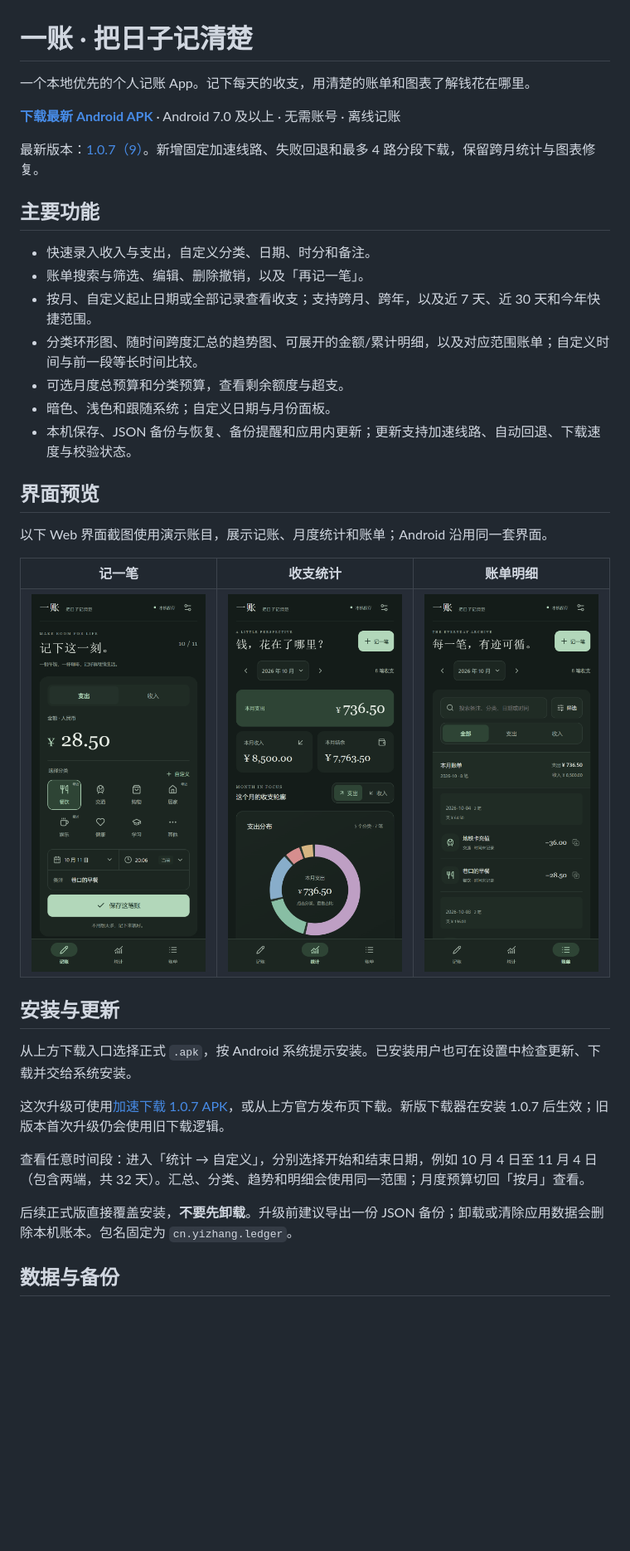
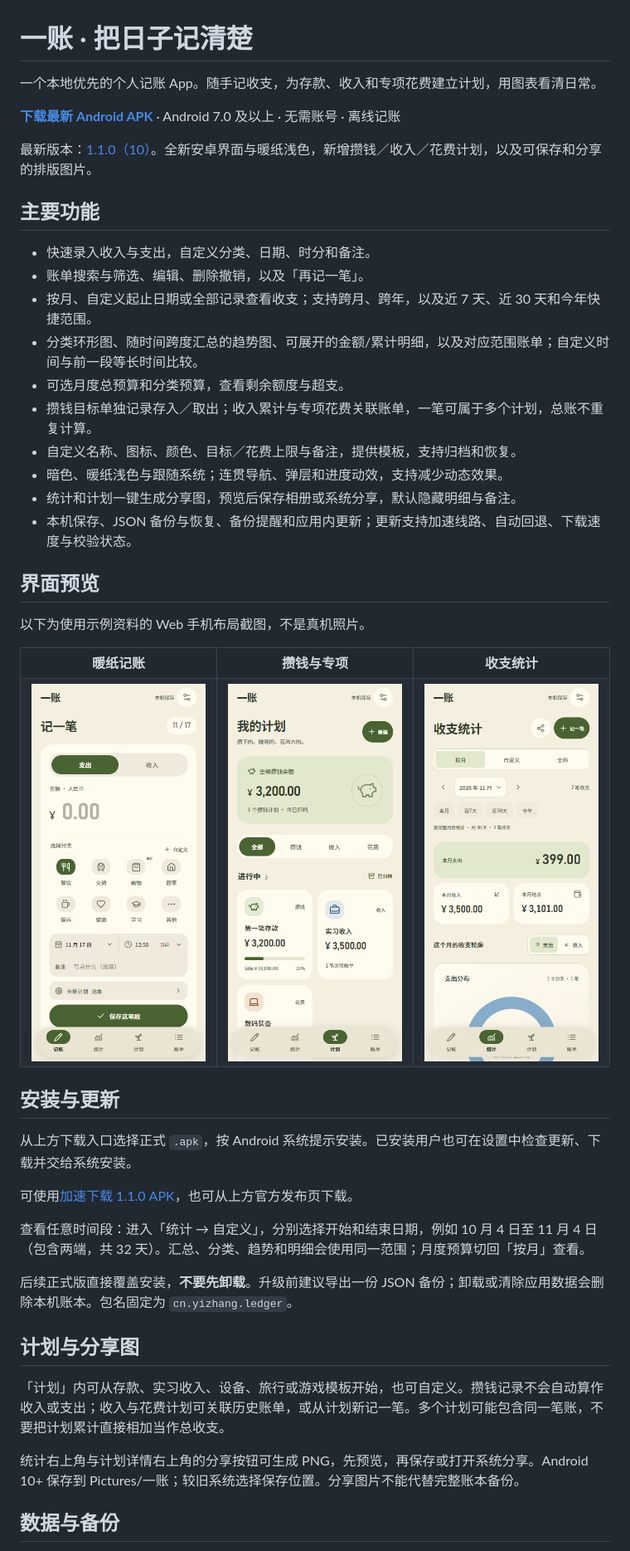
Before and after one commit to junnhwan/wanjune-ledger, a Markdown page: README.md, the part around one of its changes. Shown at 83% size. Drawn GitHub-style; pictures changed too: images/bills.png, images/plans.png (added), images/record.png; blank space fills up the shorter version.

Commit message:
docs: prepare 1.1.0 plans and warm UI release

```diff
--- a/README.md
+++ b/README.md
@@ -1,10 +1,10 @@
 # 一账 · 把日子记清楚
 
-一个本地优先的个人记账 App。记下每天的收支，用清楚的账单和图表了解钱花在哪里。
+一个本地优先的个人记账 App。随手记收支，为存款、收入和专项花费建立计划，用图表看清日常。
 
 **[下载最新 Android APK](https://github.com/junnhwan/wanjune-ledger/releases/latest)** · Android 7.0 及以上 · 无需账号 · 离线记账
 
-最新版本：[1.0.7（9）](https://github.com/junnhwan/wanjune-ledger/releases/tag/v1.0.7-9)。新增固定加速线路、失败回退和最多 4 路分段下载，保留跨月统计与图表修复。
+最新版本：[1.1.0（10）](https://github.com/junnhwan/wanjune-ledger/releases/tag/v1.1.0-10)。全新安卓界面与暖纸浅色，新增攒钱／收入／花费计划，以及可保存和分享的排版图片。
 
 ## 主要功能
 
@@ -13,19 +13,22 @@
 - 按月、自定义起止日期或全部记录查看收支；支持跨月、跨年，以及近 7 天、近 30 天和今年快捷范围。
 - 分类环形图、随时间跨度汇总的趋势图、可展开的金额/累计明细，以及对应范围账单；自定义时间与前一段等长时间比较。
 - 可选月度总预算和分类预算，查看剩余额度与超支。
-- 暗色、浅色和跟随系统；自定义日期与月份面板。
+- 攒钱目标单独记录存入／取出；收入累计与专项花费关联账单，一笔可属于多个计划，总账不重复计算。
+- 自定义名称、图标、颜色、目标／花费上限与备注，提供模板，支持归档和恢复。
+- 暗色、暖纸浅色与跟随系统；连贯导航、弹层和进度动效，支持减少动态效果。
+- 统计和计划一键生成分享图，预览后保存相册或系统分享，默认隐藏明细与备注。
 - 本机保存、JSON 备份与恢复、备份提醒和应用内更新；更新支持加速线路、自动回退、下载速度与校验状态。
 
 ## 界面预览
 
-以下 Web 界面截图使用演示账目，展示记账、月度统计和账单；Android 沿用同一套界面。
+以下为使用示例资料的 Web 手机布局截图，不是真机照片。
 
 <table>
-  <tr><th>记一笔</th><th>收支统计</th><th>账单明细</th></tr>
+  <tr><th>暖纸记账</th><th>攒钱与专项</th><th>收支统计</th></tr>
   <tr>
-    <td><img src="images/record.png" alt="一账：收支录入与自定义分类" width="260"></td>
-    <td><img src="images/statistics.png" alt="一账：月度收支与分类环形图" width="260"></td>
-    <td><img src="images/bills.png" alt="一账：账单搜索、筛选和每日明细" width="260"></td>
+    <td><img src="images/record.png" alt="一账暖纸色记账" width="260"></td>
+    <td><img src="images/plans.png" alt="一账计划与攒钱" width="260"></td>
+    <td><img src="images/statistics.png" alt="一账收支统计" width="260"></td>
   </tr>
 </table>
 
@@ -33,11 +36,17 @@
 
 从上方下载入口选择正式 `.apk`，按 Android 系统提示安装。已安装用户也可在设置中检查更新、下载并交给系统安装。
 
-这次升级可使用[加速下载 1.0.7 APK](https://gh-proxy.org/https://github.com/junnhwan/wanjune-ledger/releases/download/v1.0.7-9/yizhang-1.0.7-9-release.apk)，或从上方官方发布页下载。新版下载器在安装 1.0.7 后生效；旧版本首次升级仍会使用旧下载逻辑。
+可使用[加速下载 1.1.0 APK](https://gh-proxy.org/https://github.com/junnhwan/wanjune-ledger/releases/download/v1.1.0-10/yizhang-1.1.0-10-release.apk)，也可从上方官方发布页下载。
 
 查看任意时间段：进入「统计 → 自定义」，分别选择开始和结束日期，例如 10 月 4 日至 11 月 4 日（包含两端，共 32 天）。汇总、分类、趋势和明细会使用同一范围；月度预算切回「按月」查看。
 
 后续正式版直接覆盖安装，**不要先卸载**。升级前建议导出一份 JSON 备份；卸载或清除应用数据会删除本机账本。包名固定为 `cn.yizhang.ledger`。
 
+## 计划与分享图
+
+「计划」内可从存款、实习收入、设备、旅行或游戏模板开始，也可自定义。攒钱记录不会自动算作收入或支出；收入与花费计划可关联历史账单，或从计划新记一笔。多个计划可能包含同一笔账，不要把计划累计直接相加当作总收支。
+
+统计右上角与计划详情右上角的分享按钮可生成 PNG，先预览，再保存或打开系统分享。Android 10+ 保存到 Pictures/一账；较旧系统选择保存位置。分享图片不能代替完整账本备份。
+
 ## 数据与备份
 
```
Also changed, not shown: other parts of README.md (+1 -1 lines), 1 other file.
